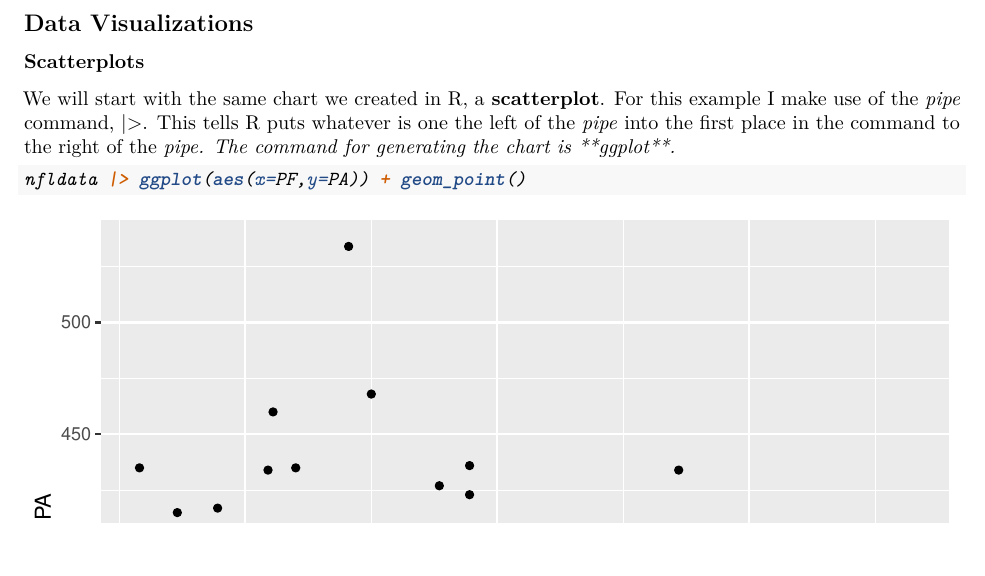
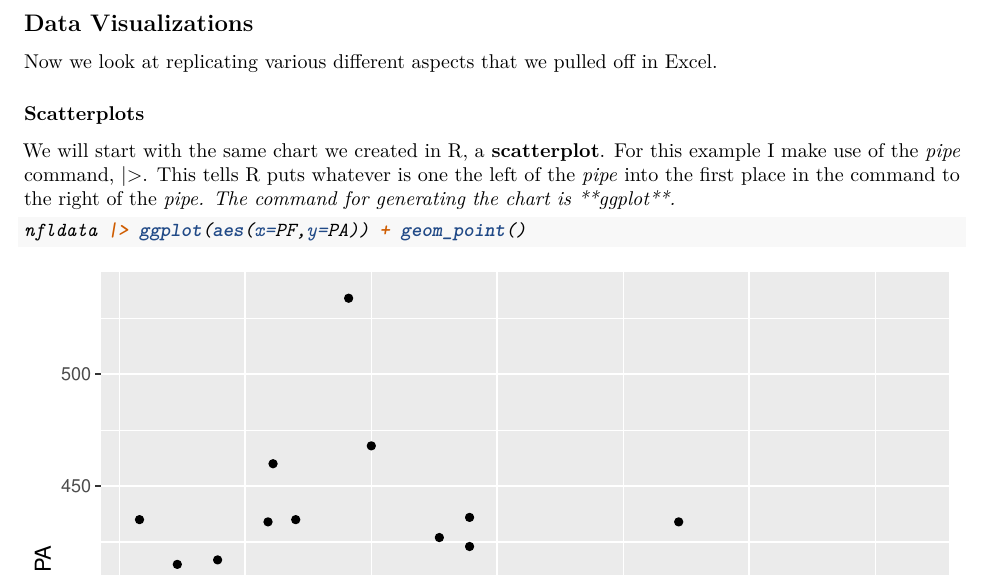
Before and after one commit to flynnecon/datavizf25, an R Markdown document (code/first_20250922.Rmd): part of page 2 of 4, cut so that both start at the same text, the shorter picture padded with empty space. Rendered offline with R 4.5, knitr and Pandoc, then LaTeX, with nearby package versions.

Commit message:
Update first_20250922.Rmd

````diff
--- a/code/first_20250922.Rmd
+++ b/code/first_20250922.Rmd
@@ -37,6 +37,7 @@ nfldata <- read_csv(url(urlfile))
 ```
 
 ## Data Visualizations
+Now we look at replicating various different aspects that we pulled off in Excel.
 
 ### Scatterplots
 
````
